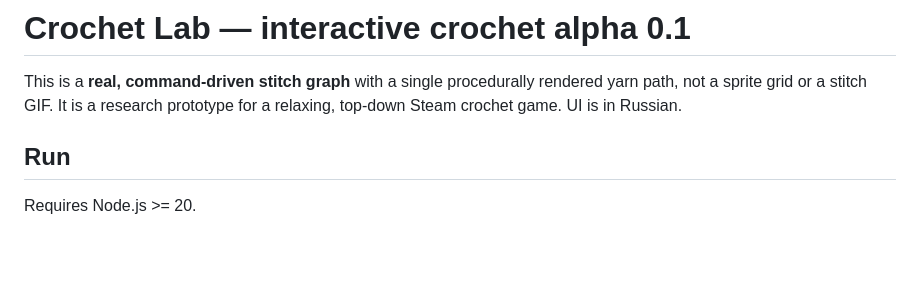
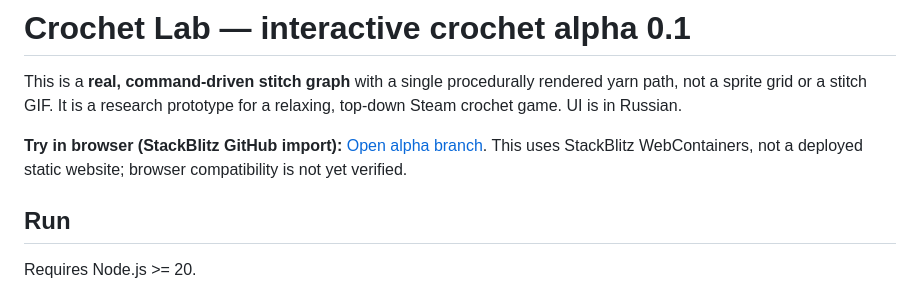
Before and after one commit to AlexAxel/crochet, a Markdown page: README.md, the part around the change. Rendered like a GitHub page; blank space fills up the shorter version.

Commit message:
docs: add browser import link to the alpha prototype

```diff
--- a/README.md
+++ b/README.md
@@ -1,6 +1,9 @@
 # Crochet Lab — interactive crochet alpha 0.1
 
 This is a **real, command-driven stitch graph** with a single procedurally rendered yarn path, not a sprite grid or a stitch GIF. It is a research prototype for a relaxing, top-down Steam crochet game. UI is in Russian.
+
+
+**Try in browser (StackBlitz GitHub import):** [Open alpha branch](https://stackblitz.com/github/AlexAxel/crochet/tree/alpha/stitched-yarn-prototype?startScript=dev). This uses StackBlitz WebContainers, not a deployed static website; browser compatibility is not yet verified.
 
 ## Run
 
```
